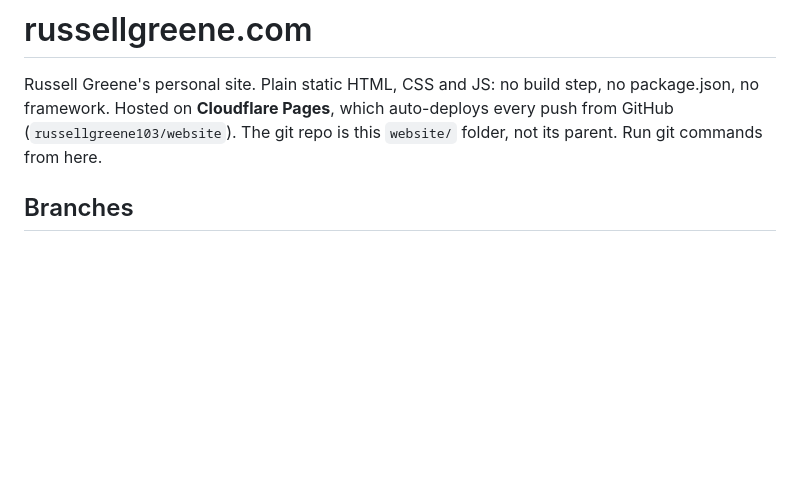
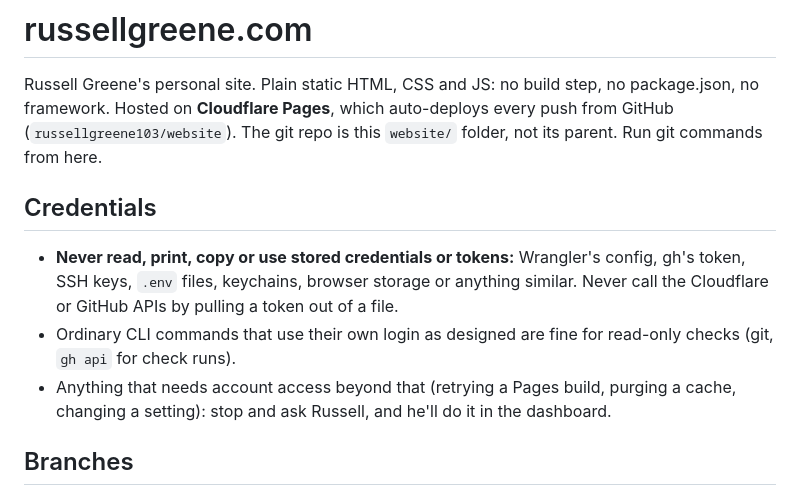
Before and after one commit to russellgreene103/website, a Markdown page: CLAUDE.md, the part around the change. Drawn GitHub-style; blank space fills up the shorter version.

Commit message:
CLAUDE.md: Credentials section (never use stored tokens; ask Russell for account actions)
Co-Authored-By: Claude Opus 5.5 <noreply@anthropic.com>

```diff
--- a/CLAUDE.md
+++ b/CLAUDE.md
@@ -3,6 +3,12 @@
 Russell Greene's personal site. Plain static HTML, CSS and JS: no build step, no package.json, no framework.
 Hosted on **Cloudflare Pages**, which auto-deploys every push from GitHub (`russellgreene103/website`).
 The git repo is this `website/` folder, not its parent. Run git commands from here.
+
+## Credentials
+
+- **Never read, print, copy or use stored credentials or tokens:** Wrangler's config, gh's token, SSH keys, `.env` files, keychains, browser storage or anything similar. Never call the Cloudflare or GitHub APIs by pulling a token out of a file.
+- Ordinary CLI commands that use their own login as designed are fine for read-only checks (git, `gh api` for check runs).
+- Anything that needs account access beyond that (retrying a Pages build, purging a cache, changing a setting): stop and ask Russell, and he'll do it in the dashboard.
 
 ## Branches
 
```
